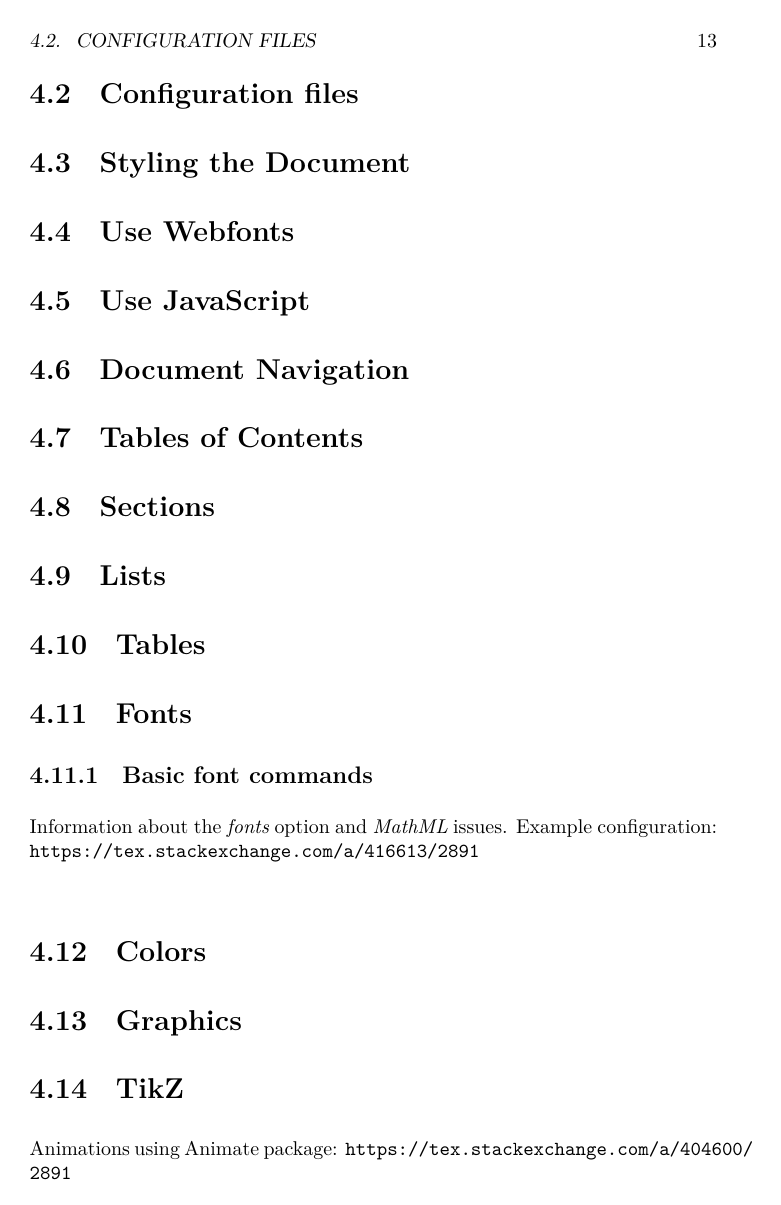
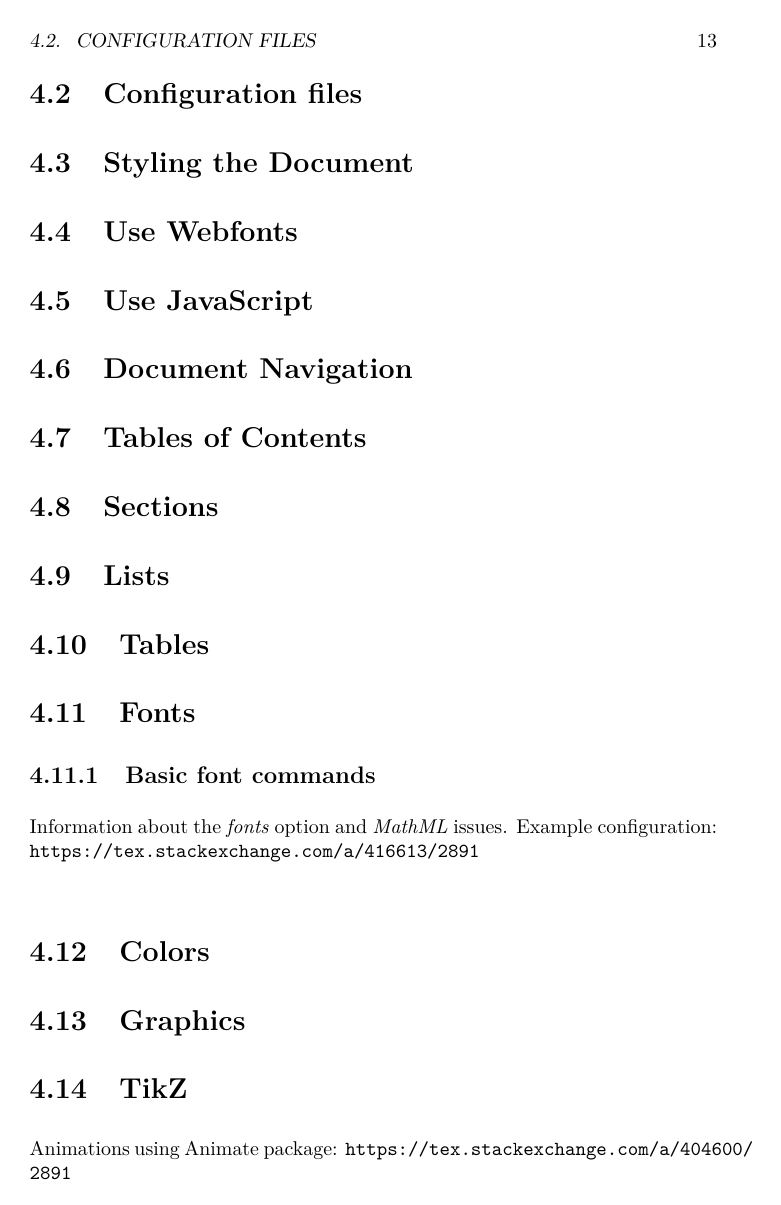
Before and after one commit to michal-h21/tex4ht-doc, a LaTeX book (tex4ht-doc.tex): page 13 of 25. Compiled offline with XeLaTeX.

Commit message:
Added some packages

```diff
--- a/tex4ht-doc.tex
+++ b/tex4ht-doc.tex
@@ -1,7 +1,14 @@
 \documentclass{book}
 \usepackage{url}
 \usepackage{xcolor}
+\usepackage{array}
+
+\usepackage[T1]{fontenc}
+\usepackage{upquote}
+\usepackage{textcomp}
 \usepackage{tex4ht-styles}
+
+
 
 \usepackage{glossaries}
 \title{TeX4ht Documentation}
```
Also changed, not shown: tex4ht-doc.tex (1 more changed lines).
